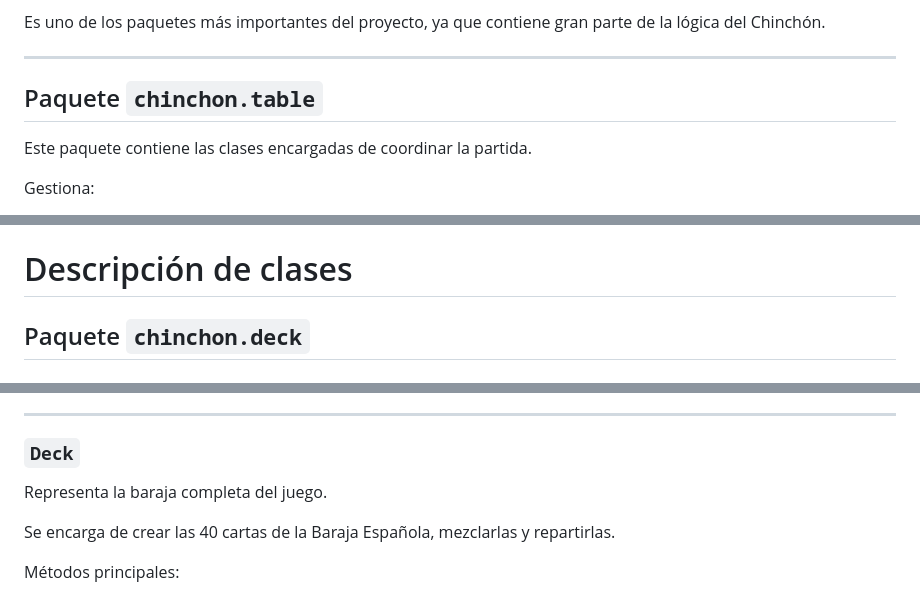
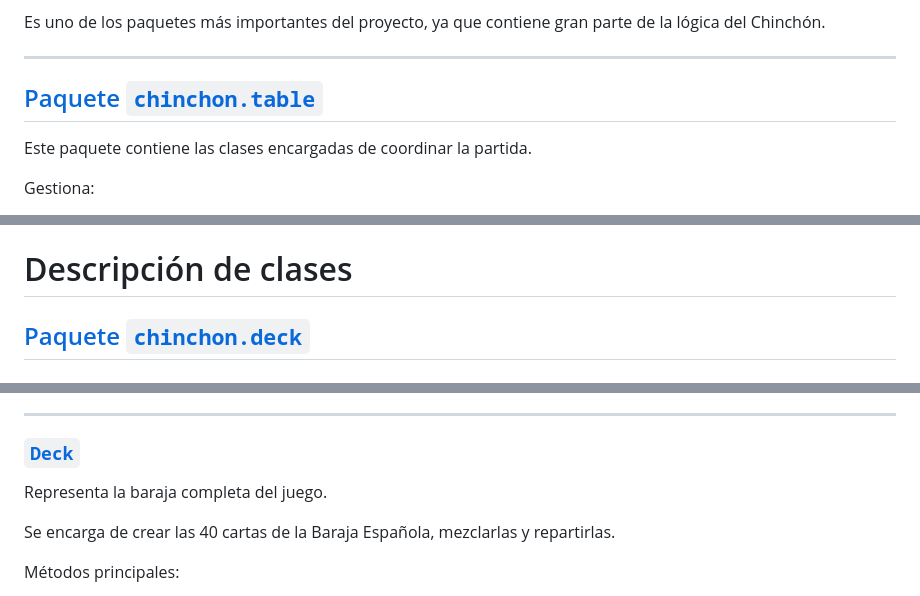
Before and after one commit to dvazarc110/Chinchon, a Markdown page: README.md, 3 parts joined by grey strips. GitHub-like rendering.

```diff
--- a/README.md
+++ b/README.md
@@ -318,7 +318,7 @@ Es uno de los paquetes más importantes del proyecto, ya que contiene gran parte
 
 ---
 
-## Paquete `chinchon.table`
+## [Paquete `chinchon.table`](./src/chinchon/table/)
 
 Este paquete contiene las clases encargadas de coordinar la partida.
 
@@ -338,5 +338,5 @@ Actúa como capa de control de la aplicación.
 
 # Descripción de clases
 
-## Paquete `chinchon.deck`
+## [Paquete `chinchon.deck`](./src/chinchon/deck/)
 
@@ -359,7 +359,7 @@ Métodos principales:
 
 ---
 
-### `Deck`
+### [`Deck`](./src/chinchon/deck/Deck.java)
 
 Representa la baraja completa del juego.
 
```
Also changed, not shown: other parts of README.md (+39 -39 lines).
